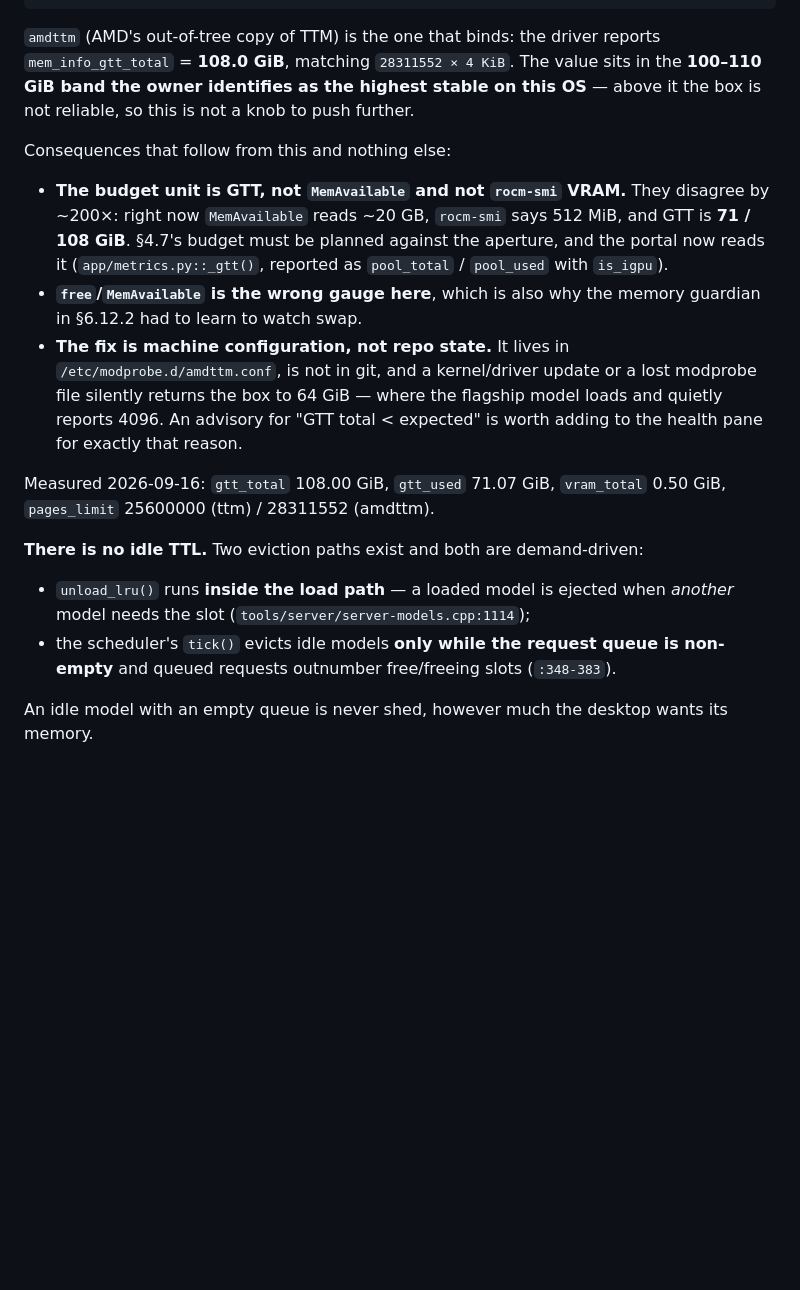
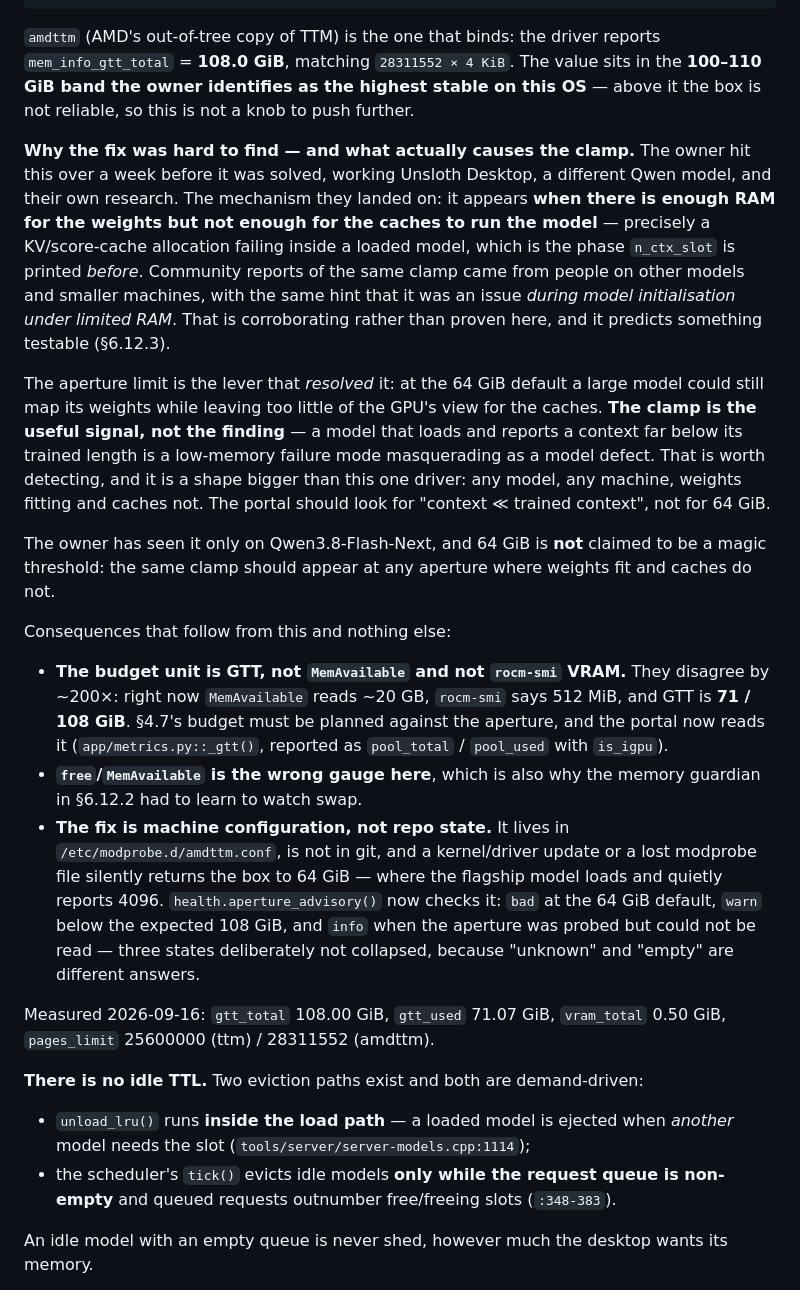
Before and after one commit to carolynhudson/ai-portal, a Markdown page: docs/PORTAL_PLAN.md, the part around one of its changes. Drawn GitHub-style; blank space fills up the shorter version.

```diff
--- a/docs/PORTAL_PLAN.md
+++ b/docs/PORTAL_PLAN.md
@@ -968,6 +980,28 @@ and onto the AMD TTM module itself**, into a dedicated file:
 in the **100–110 GiB band the owner identifies as the highest stable on this OS**
 — above it the box is not reliable, so this is not a knob to push further.
 
+**Why the fix was hard to find — and what actually causes the clamp.** The owner
+hit this over a week before it was solved, working Unsloth Desktop, a different
+Qwen model, and their own research. The mechanism they landed on: it appears
+**when there is enough RAM for the weights but not enough for the caches to run
+the model** — precisely a KV/score-cache allocation failing inside a loaded model,
+which is the phase `n_ctx_slot` is printed *before*. Community reports of the same
+clamp came from people on other models and smaller machines, with the same hint
+that it was an issue *during model initialisation under limited RAM*. That is
+corroborating rather than proven here, and it predicts something testable (§6.12.3).
+
+The aperture limit is the lever that *resolved* it: at the 64 GiB default a large
+model could still map its weights while leaving too little of the GPU's view for
+the caches. **The clamp is the useful signal, not the finding** — a model that
+loads and reports a context far below its trained length is a low-memory failure
+mode masquerading as a model defect. That is worth detecting, and it is a shape
+bigger than this one driver: any model, any machine, weights fitting and caches
+not. The portal should look for "context ≪ trained context", not for 64 GiB.
+
+The owner has seen it only on Qwen3.8-Flash-Next, and 64 GiB is **not** claimed to
+be a magic threshold: the same clamp should appear at any aperture where weights
+fit and caches do not.
+
 Consequences that follow from this and nothing else:
 
 - **The budget unit is GTT, not `MemAvailable` and not `rocm-smi` VRAM.** They
@@ -980,17 +1014,19 @@ Consequences that follow from this and nothing else:
 - **The fix is machine configuration, not repo state.** It lives in
   `/etc/modprobe.d/amdttm.conf`, is not in git, and a kernel/driver update or a
   lost modprobe file silently returns the box to 64 GiB — where the flagship model
-  loads and quietly reports 4096. An advisory for "GTT total < expected" is worth
-  adding to the health pane for exactly that reason.
+  loads and quietly reports 4096. `health.aperture_advisory()` now checks it: `bad`
+  at the 64 GiB default, `warn` below the expected 108 GiB, and `info` when the
+  aperture was probed but could not be read — three states deliberately not
+  collapsed, because "unknown" and "empty" are different answers.
 
 Measured 2026-09-16: `gtt_total` 108.00 GiB, `gtt_used` 71.07 GiB, `vram_total`
 0.50 GiB, `pages_limit` 25600000 (ttm) / 28311552 (amdttm).
 
 **There is no idle TTL.** Two eviction paths exist and both are demand-driven:
 
-* `unload_lru()` runs **inside the load path** — a loaded model is ejected when
+- `unload_lru()` runs **inside the load path** — a loaded model is ejected when
   *another* model needs the slot (`tools/server/server-models.cpp:1114`);
-* the scheduler's `tick()` evicts idle models **only while the request queue is
+- the scheduler's `tick()` evicts idle models **only while the request queue is
   non-empty** and queued requests outnumber free/freeing slots (`:348-383`).
 
 An idle model with an empty queue is never shed, however much the desktop wants
```
Also changed, not shown: other parts of docs/PORTAL_PLAN.md (+33 -21 lines).
